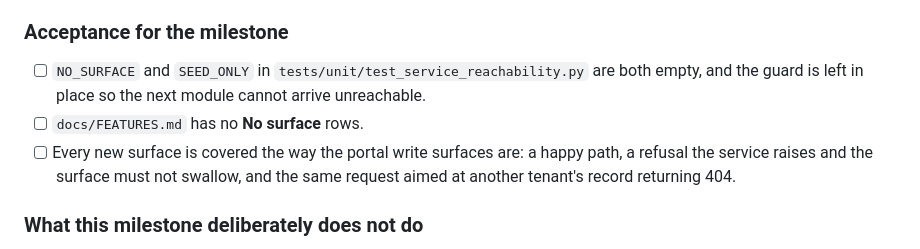
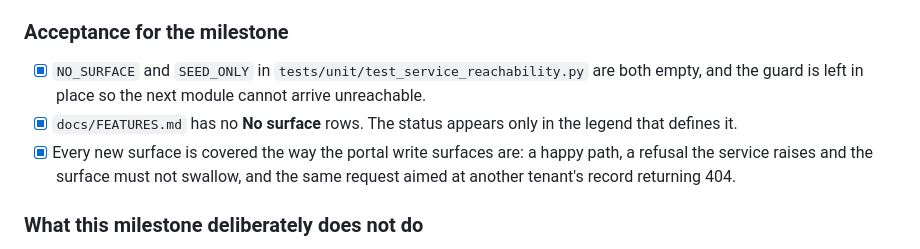
Before and after one commit to ibuilder/atlas, a Markdown page: ROADMAP.md, the part around the change. Rendered like a GitHub page.

Commit message:
docs(roadmap): tick the 0.6.0 acceptance criteria that were already met
The milestone narrative said complete; the checklist underneath it still
read unticked. Verified each rather than trusting either: NO_SURFACE and
SEED_ONLY are both empty dicts, and the only occurrences of the phrase
No surface in FEATURES.md are the legend row that defines the status.

```diff
--- a/ROADMAP.md
+++ b/ROADMAP.md
@@ -252,11 +252,12 @@ one thing that ADR forbids.
 
 ### Acceptance for the milestone
 
-- [ ] `NO_SURFACE` and `SEED_ONLY` in `tests/unit/test_service_reachability.py`
+- [x] `NO_SURFACE` and `SEED_ONLY` in `tests/unit/test_service_reachability.py`
       are both empty, and the guard is left in place so the next module cannot
       arrive unreachable.
-- [ ] `docs/FEATURES.md` has no **No surface** rows.
-- [ ] Every new surface is covered the way the portal write surfaces are: a
+- [x] `docs/FEATURES.md` has no **No surface** rows. The status appears only in
+      the legend that defines it.
+- [x] Every new surface is covered the way the portal write surfaces are: a
       happy path, a refusal the service raises and the surface must not swallow,
       and the same request aimed at another tenant's record returning 404.
 
```
